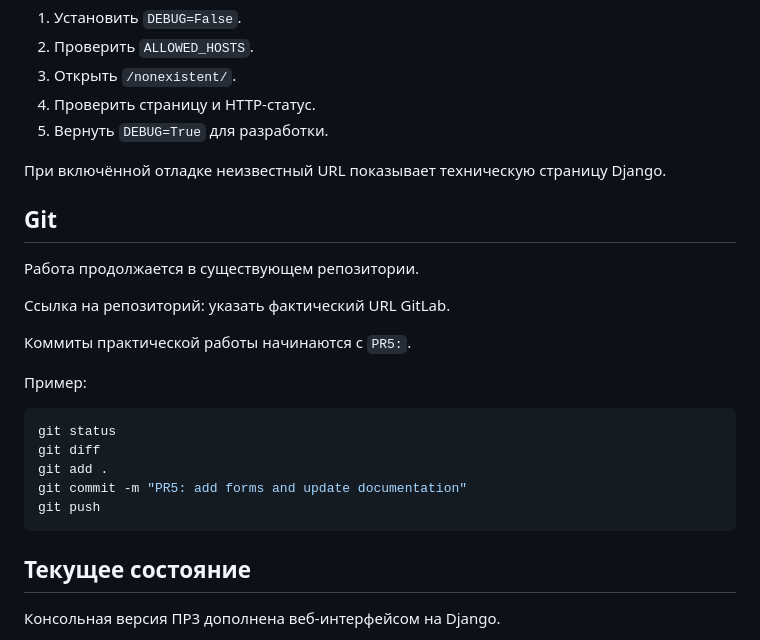
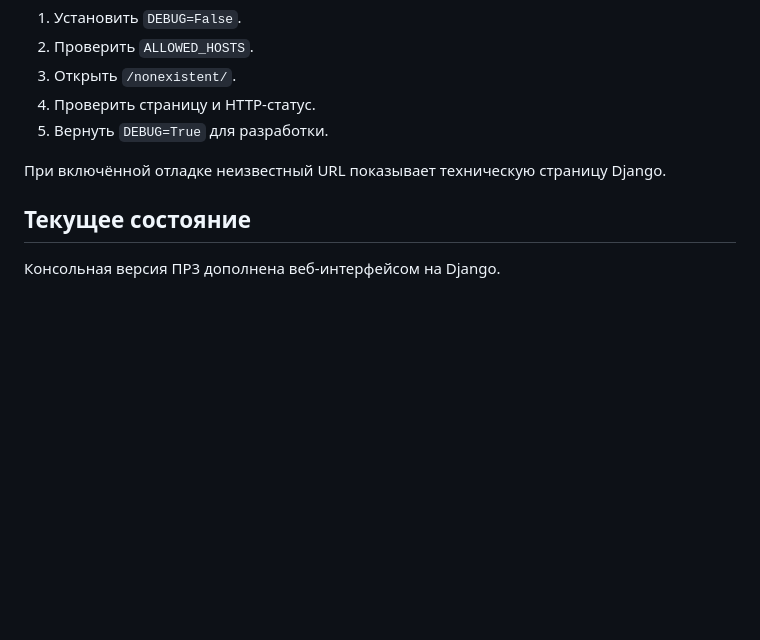
Before and after one commit to fr1zze/python_project, a Markdown page: README.md, the part around the change. Drawn GitHub-style; blank space fills up the shorter version.

Commit message:
PR5: изменен README.md

````diff
--- a/README.md
+++ b/README.md
@@ -594,24 +594,6 @@ handler404 = "homepage.views.page_not_found"
 При включённой отладке неизвестный URL показывает
 техническую страницу Django.
 
-## Git
-
-Работа продолжается в существующем репозитории.
-
-Ссылка на репозиторий: указать фактический URL GitLab.
-
-Коммиты практической работы начинаются с `PR5:`.
-
-Пример:
-
-```powershell
-git status
-git diff
-git add .
-git commit -m "PR5: add forms and update documentation"
-git push
-```
-
 ## Текущее состояние
 
 Консольная версия ПР3 дополнена веб-интерфейсом на Django.
````
